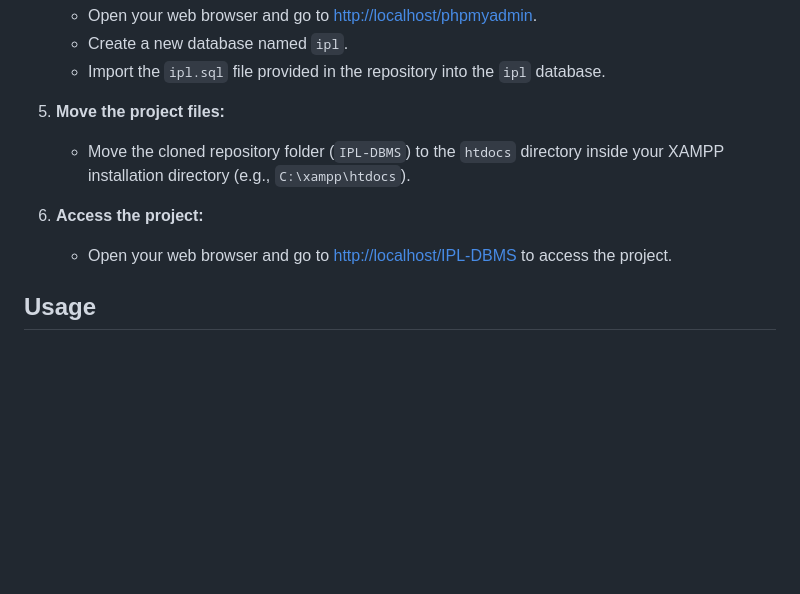
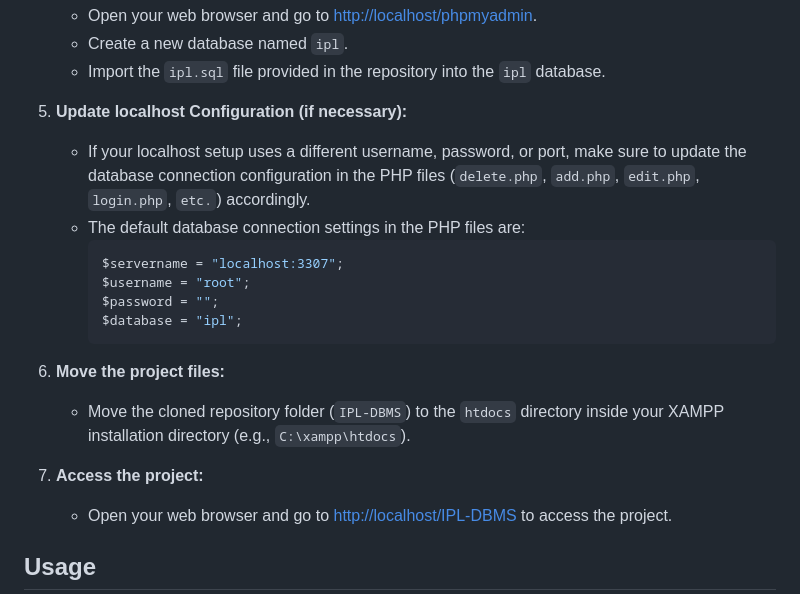
Before and after one commit to Just-NK14/IPL-DBMS, a Markdown page: README.md, the part around the change. Rendered like a GitHub page; blank space fills up the shorter version.

````diff
--- a/README.md
+++ b/README.md
@@ -34,10 +34,20 @@ The IPL-DBMS project is a comprehensive Database Management System designed to m
    - Create a new database named `ipl`.
    - Import the `ipl.sql` file provided in the repository into the `ipl` database.
 
-5. **Move the project files:**
+5. **Update localhost Configuration (if necessary):**
+   - If your localhost setup uses a different username, password, or port, make sure to update the database connection configuration in the PHP files (`delete.php`, `add.php`, `edit.php`, `login.php`, `etc.`) accordingly.
+   - The default database connection settings in the PHP files are:
+     ```php
+     $servername = "localhost:3307";
+     $username = "root";
+     $password = "";
+     $database = "ipl";
+     ```
+
+6. **Move the project files:**
    - Move the cloned repository folder (`IPL-DBMS`) to the `htdocs` directory inside your XAMPP installation directory (e.g., `C:\xampp\htdocs`).
 
-6. **Access the project:**
+7. **Access the project:**
    - Open your web browser and go to [http://localhost/IPL-DBMS](http://localhost/IPL-DBMS) to access the project.
 
 ## Usage
````
